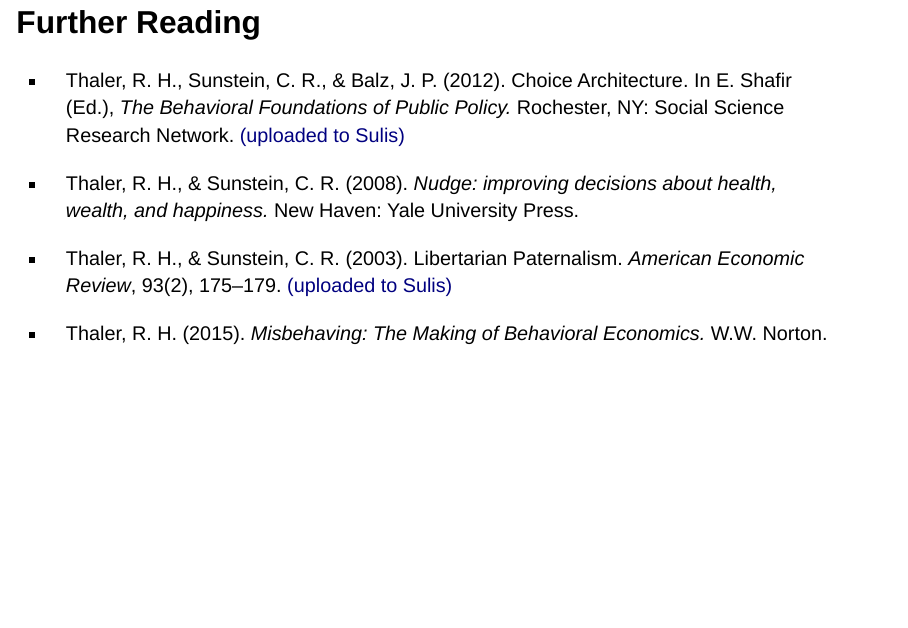
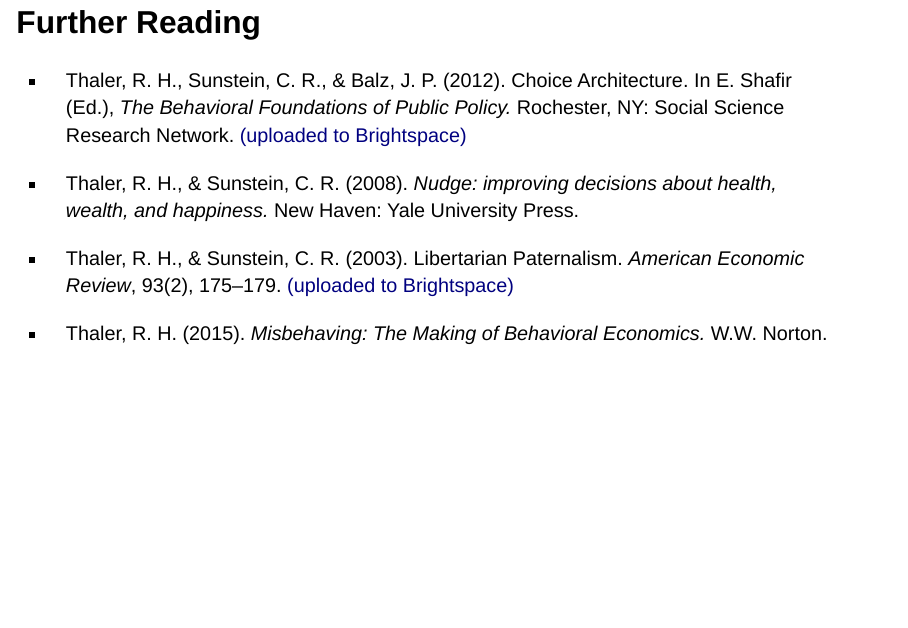
Before and after one commit to cillianmiltown/economic_psychology, a Quarto document (Lecture_3.qmd): page 65 of 73. Rendered offline with R 4.5, knitr and Pandoc in place of Quarto, with nearby package versions; drawn as Slidy slides in place of the format the file asks for; a font, style sheet, LaTeX package, included part or bibliography that could not be used is replaced or left out.

Commit message:
fixed the sulis links to brightspace

```diff
--- a/Lecture_3.qmd
+++ b/Lecture_3.qmd
@@ -588,11 +588,11 @@
 
 
 
-- Thaler, R. H., Sunstein, C. R., & Balz, J. P. (2012). Choice Architecture. In E. Shafir (Ed.), *The Behavioral Foundations of Public Policy.* Rochester, NY: Social Science Research Network. [(uploaded to Sulis)](https://sulis.ul.ie/access/content/group/0ac0d242-2b38-455b-a312-5cf008de8159/Reading%20Material/Thaler%20et%20al_2012_Choice%20Architecture.pdf)
+- Thaler, R. H., Sunstein, C. R., & Balz, J. P. (2012). Choice Architecture. In E. Shafir (Ed.), *The Behavioral Foundations of Public Policy.* Rochester, NY: Social Science Research Network. [(uploaded to Brightspace)](https://learn.ul.ie//content/enforced/10246-PS4168_SEM1_2023_4/1.Resources/Thaler%20et%20al_2012_Choice%20Architecture.pdf)
 
 - Thaler, R. H., & Sunstein, C. R. (2008). *Nudge: improving decisions about health, wealth, and happiness.* New Haven: Yale University Press.
 
-- Thaler, R. H., & Sunstein, C. R. (2003). Libertarian Paternalism. *American Economic Review*, 93(2), 175–179. [(uploaded to Sulis)](https://sulis.ul.ie/access/content/group/0ac0d242-2b38-455b-a312-5cf008de8159/Reading%20Material/Thaler_Sunstein_2003_Libertarian%20Paternalism.pdf)
+- Thaler, R. H., & Sunstein, C. R. (2003). Libertarian Paternalism. *American Economic Review*, 93(2), 175–179. [(uploaded to Brightspace)](https://learn.ul.ie//content/enforced/10246-PS4168_SEM1_2023_4/1.Resources/Thaler_Sunstein_2003_Libertarian%20Paternalism.pdf)
 
 - Thaler, R. H. (2015). *Misbehaving: The Making of Behavioral Economics.* W.W. Norton.
 
```
Also changed, not shown: Lecture_3_PDF.qmd (+2 -2 lines), Lecture_3.html, Lecture_3_PDF.pdf.
